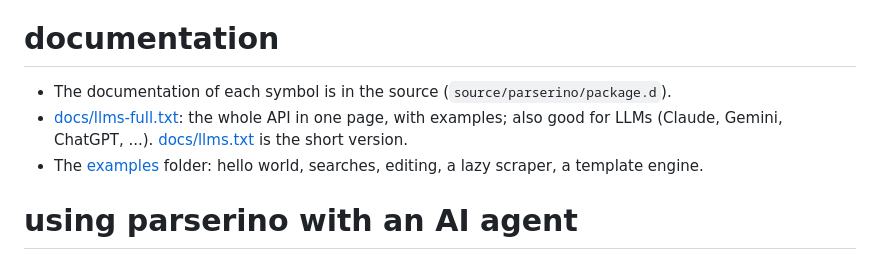
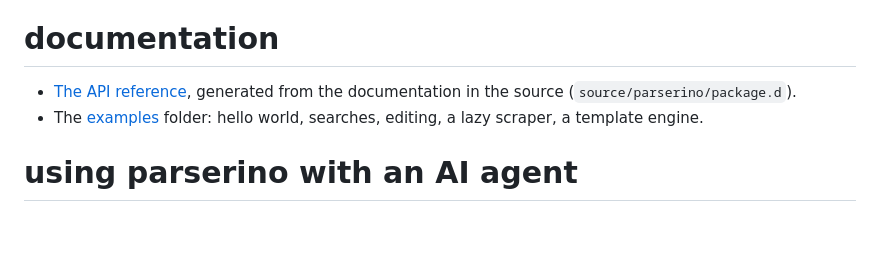
Before and after one commit to trikko/parserino, a Markdown page: README.md, the part around the change. Rendered like a GitHub page; blank space fills up the shorter version.

Commit message:
README: link to the API reference, llms files only in the AI agents section

```diff
--- a/README.md
+++ b/README.md
@@ -16,9 +16,8 @@ and the tables of names and character references are derived from lexbor and kee
 Apache 2.0 license: see `LICENSE-lexbor` and `NOTICE-lexbor`.
 
 # documentation
-* The documentation of each symbol is in the source (`source/parserino/package.d`).
-* [docs/llms-full.txt](docs/llms-full.txt): the whole API in one page, with examples; also good
-  for LLMs (Claude, Gemini, ChatGPT, ...). [docs/llms.txt](docs/llms.txt) is the short version.
+* [The API reference](https://trikko.github.io/parserino/parserino.html), generated from the
+  documentation in the source (`source/parserino/package.d`).
 * The [examples](examples) folder: hello world, searches, editing, a lazy scraper, a template engine.
 
 # using parserino with an AI agent
```
